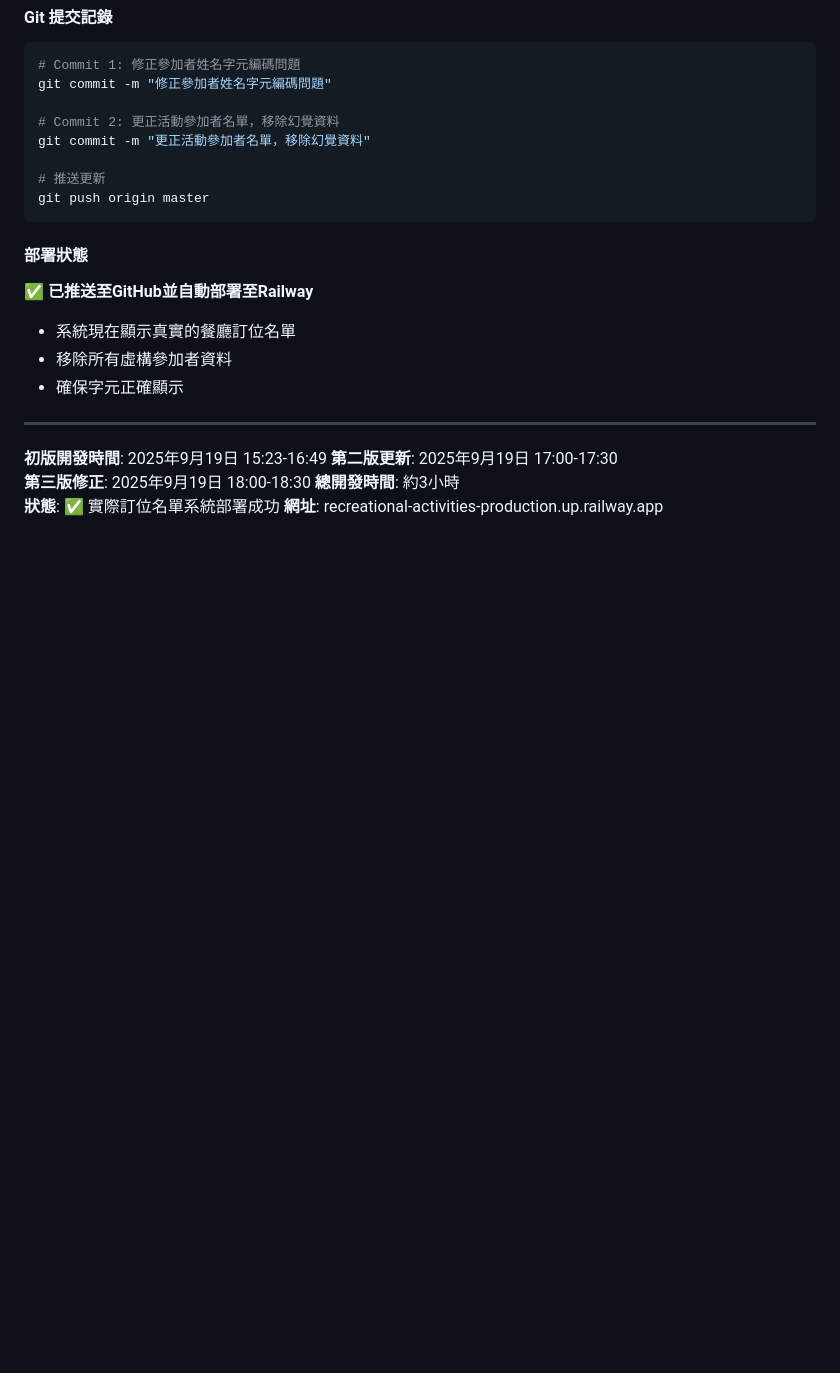
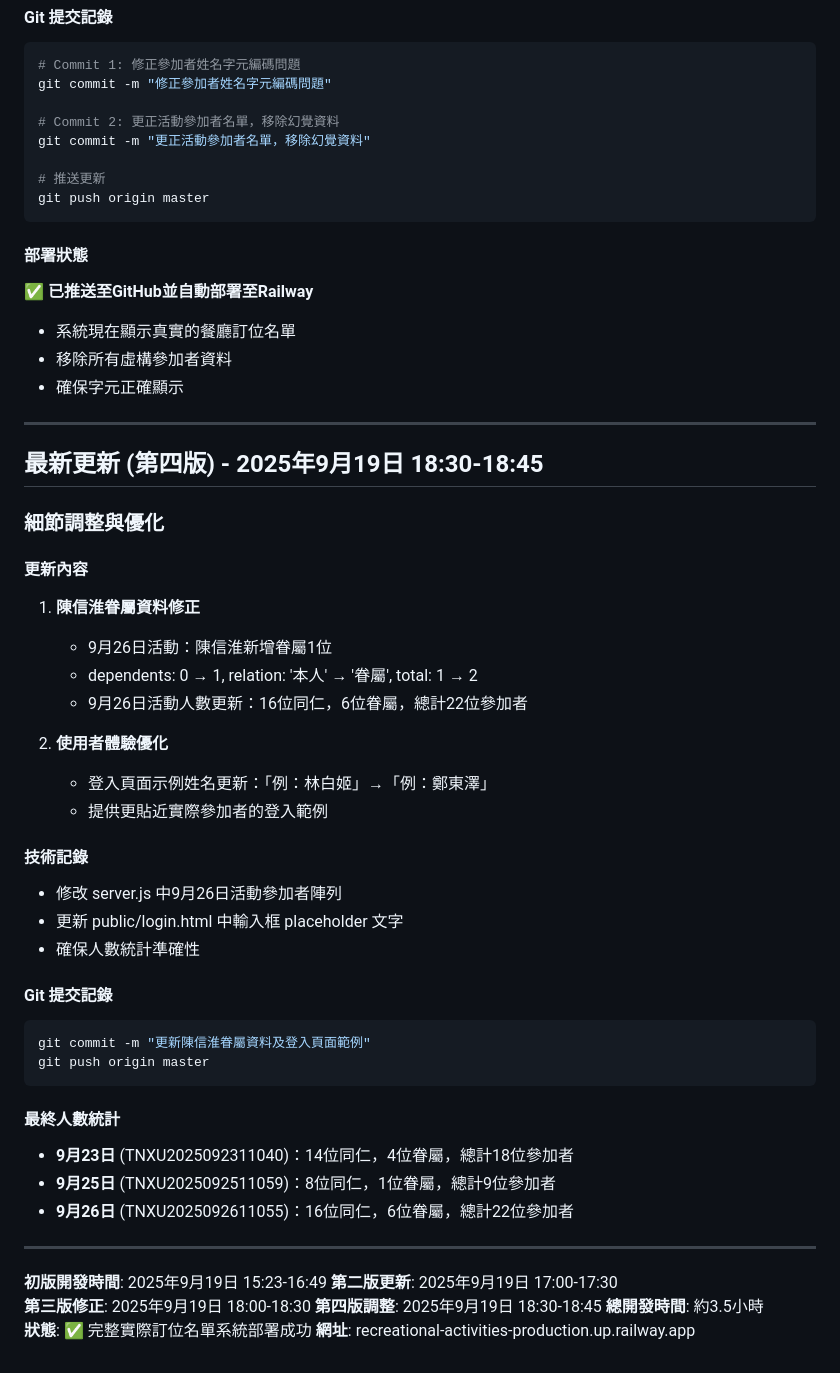
Before and after one commit to AweiMike/Recreational-activities, a Markdown page: CLAUDE.md, the part around the change. Rendered like a GitHub page; blank space fills up the shorter version.

Commit message:
更新開發記錄：第四版調整
記錄最新的細節調整與優化：
- 陳信淮眷屬資料修正
- 登入頁面示例姓名優化
- 最終人數統計確認
- 完整開發歷程記錄

總開發時間更新為約3.5小時，系統已完成所有實際需求。

🤖 Generated with [Claude Code](https://claude.ai/code)

Co-Authored-By: Claude <noreply@anthropic.com>

````diff
--- a/CLAUDE.md
+++ b/CLAUDE.md
@@ -258,9 +258,42 @@ git push origin master
 
 ---
 
+## 最新更新 (第四版) - 2025年9月19日 18:30-18:45
+
+### 細節調整與優化
+
+#### 更新內容
+1. **陳信淮眷屬資料修正**
+   - 9月26日活動：陳信淮新增眷屬1位
+   - dependents: 0 → 1, relation: '本人' → '眷屬', total: 1 → 2
+   - 9月26日活動人數更新：16位同仁，6位眷屬，總計22位參加者
+
+2. **使用者體驗優化**
+   - 登入頁面示例姓名更新：「例：林白姬」→「例：鄭東澤」
+   - 提供更貼近實際參加者的登入範例
+
+#### 技術記錄
+- 修改 server.js 中9月26日活動參加者陣列
+- 更新 public/login.html 中輸入框 placeholder 文字
+- 確保人數統計準確性
+
+#### Git 提交記錄
+```bash
+git commit -m "更新陳信淮眷屬資料及登入頁面範例"
+git push origin master
+```
+
+#### 最終人數統計
+- **9月23日** (TNXU2025092311040)：14位同仁，4位眷屬，總計18位參加者
+- **9月25日** (TNXU2025092511059)：8位同仁，1位眷屬，總計9位參加者
+- **9月26日** (TNXU2025092611055)：16位同仁，6位眷屬，總計22位參加者
+
+---
+
 **初版開發時間**: 2025年9月19日 15:23-16:49
 **第二版更新**: 2025年9月19日 17:00-17:30
 **第三版修正**: 2025年9月19日 18:00-18:30
-**總開發時間**: 約3小時
-**狀態**: ✅ 實際訂位名單系統部署成功
+**第四版調整**: 2025年9月19日 18:30-18:45
+**總開發時間**: 約3.5小時
+**狀態**: ✅ 完整實際訂位名單系統部署成功
 **網址**: recreational-activities-production.up.railway.app
````
